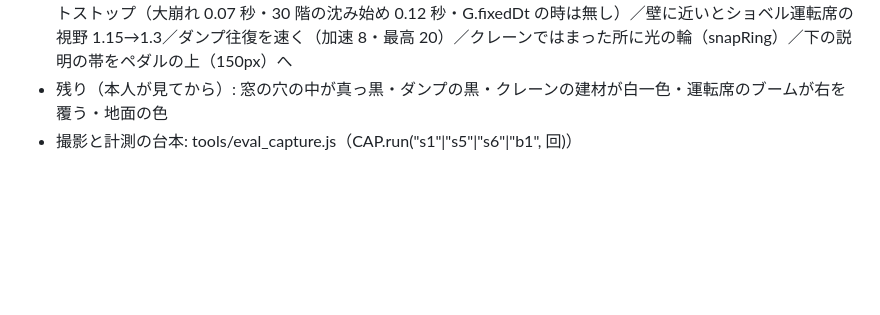
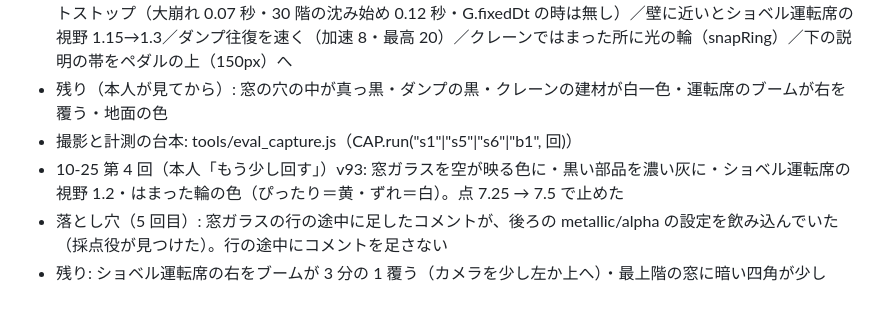
Before and after one commit to zaikotan1-oss/juuki, a Markdown page: context/README.md, the part around the change. Rendered like a GitHub page; blank space fills up the shorter version.

Commit message:
記録: 改善ループ第4回
Co-Authored-By: Claude Opus 5.5 <noreply@anthropic.com>

```diff
--- a/context/README.md
+++ b/context/README.md
@@ -205,3 +205,6 @@
 - 入れた物: 腕レバーのならし（lv）／崩れた時の粉塵・揺れ増し／始めのヒント＋「ここに当てる」オレンジの光の柱（hitMk・9 秒）／開いた時から目標の札（クレーン面も）／ステージ一覧の 2 行目／明るさ（コントラスト 1.14・はれの影 0.18）／地平の黒い帯（背景写真の下を明るく＋地面の外輪を早めに消す・?v=2）／ヒットストップ（大崩れ 0.07 秒・30 階の沈み始め 0.12 秒・G.fixedDt の時は無し）／壁に近いとショベル運転席の視野 1.15→1.3／ダンプ往復を速く（加速 8・最高 20）／クレーンではまった所に光の輪（snapRing）／下の説明の帯をペダルの上（150px）へ
 - 残り（本人が見てから）: 窓の穴の中が真っ黒・ダンプの黒・クレーンの建材が白一色・運転席のブームが右を覆う・地面の色
 - 撮影と計測の台本: tools/eval_capture.js（CAP.run("s1"|"s5"|"s6"|"b1", 回)）
+- 10-25 第 4 回（本人「もう少し回す」）v93: 窓ガラスを空が映る色に・黒い部品を濃い灰に・ショベル運転席の視野 1.2・はまった輪の色（ぴったり＝黄・ずれ＝白）。点 7.25 → 7.5 で止めた
+- 落とし穴（5 回目）: 窓ガラスの行の途中に足したコメントが、後ろの metallic/alpha の設定を飲み込んでいた（採点役が見つけた）。行の途中にコメントを足さない
+- 残り: ショベル運転席の右をブームが 3 分の 1 覆う（カメラを少し左か上へ）・最上階の窓に暗い四角が少し
```
